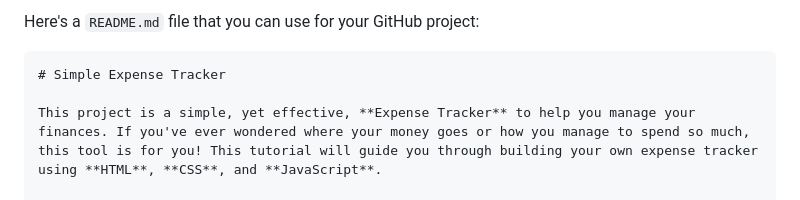
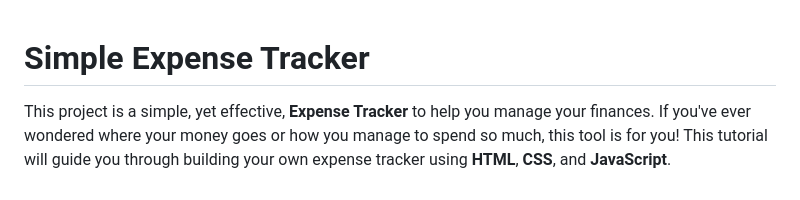
Before and after one commit to abhishek8182/expenseTracker, a Markdown page: README.md, the part around one of its changes. Drawn GitHub-style.

Commit message:
update in readme file and its structure

````diff
--- a/README.md
+++ b/README.md
@@ -1,6 +1,3 @@
-Here's a `README.md` file that you can use for your GitHub project:
-
-```markdown
 # Simple Expense Tracker
 
 This project is a simple, yet effective, **Expense Tracker** to help you manage your finances. If you've ever wondered where your money goes or how you manage to spend so much, this tool is for you! This tutorial will guide you through building your own expense tracker using **HTML**, **CSS**, and **JavaScript**.
````
Also changed, not shown: other parts of README.md (+1 -1 lines).
